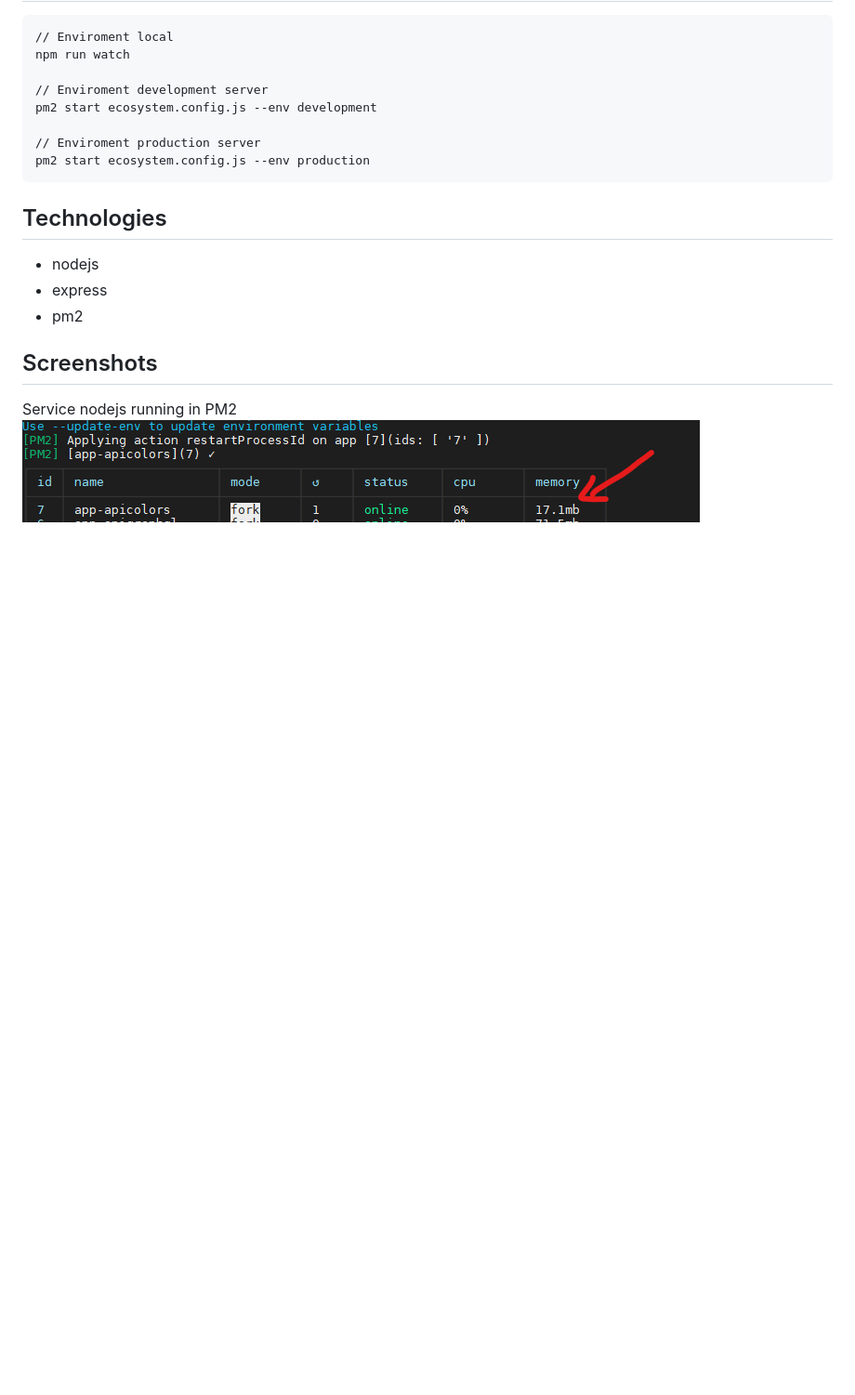
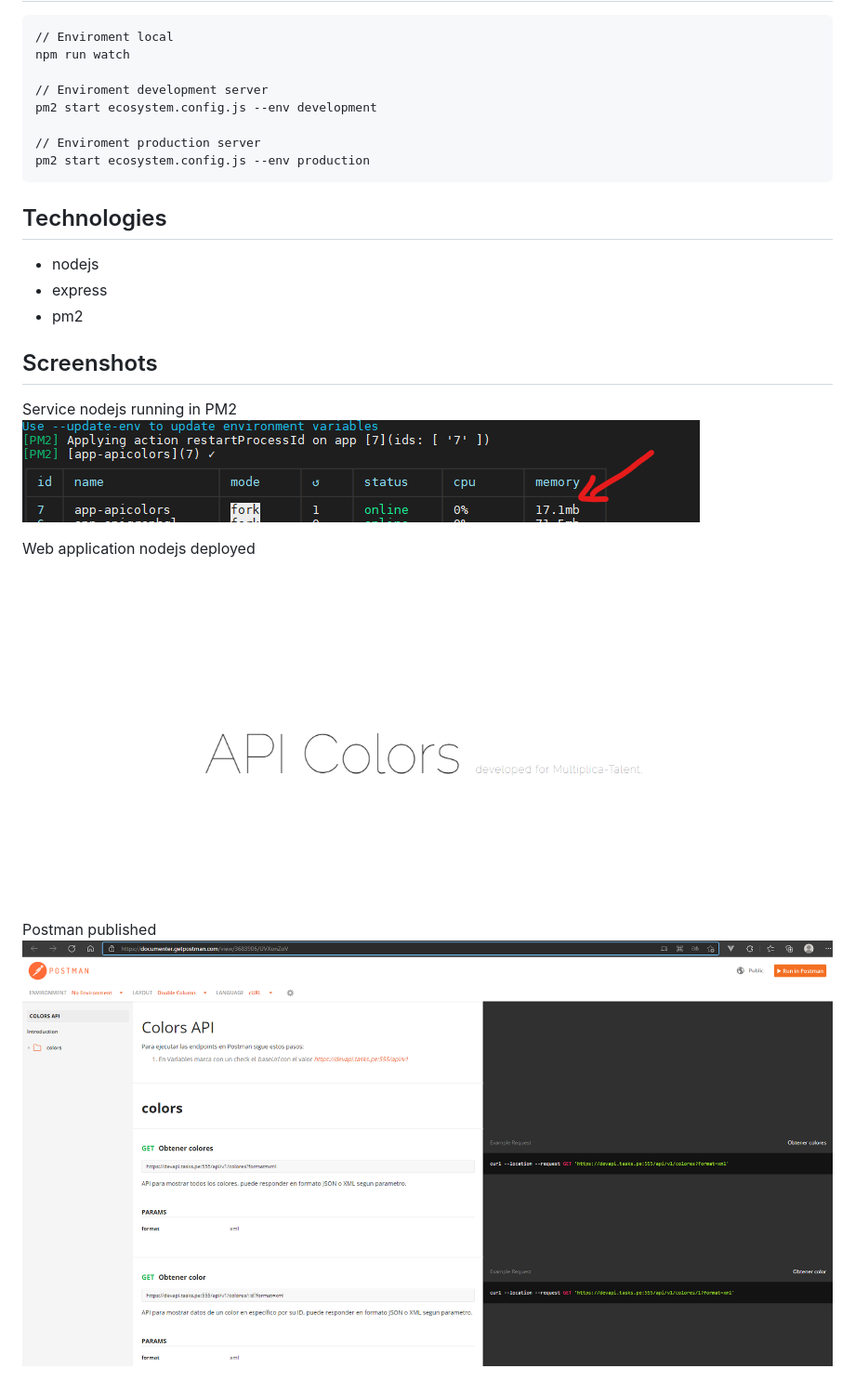
Before and after one commit to acqrdeveloper/api-colors, a Markdown page: README.md, the part around the change. Shown: that part at 93% size. Rendered like a GitHub page; pictures changed too: public/app_deployment.png (added), public/postman_published.png (added); blank space fills up the shorter version.

Commit message:
[updated] imagenes de la webapp y postman

```diff
--- a/README.md
+++ b/README.md
@@ -30,3 +30,9 @@ pm2 start ecosystem.config.js --env production
 ## Screenshots
 Service nodejs running in PM2 <br/>
 ![plot](./public/pm2_deployment.png)
+
+Web application nodejs deployed <br/>
+![plot](./public/app_deployment.png)
+
+Postman published <br/>
+![plot](./public/postman_published.png)
```
